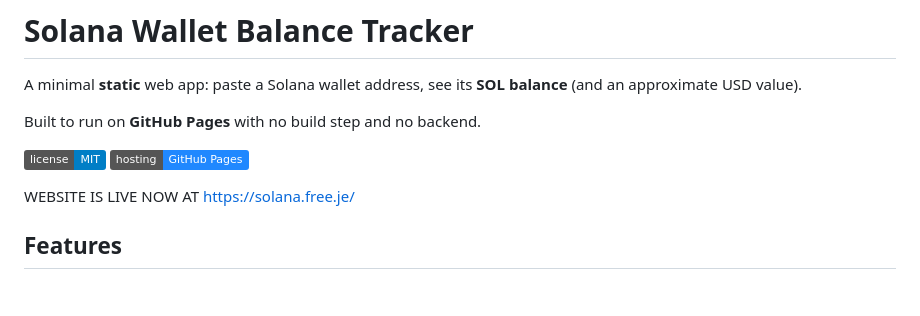
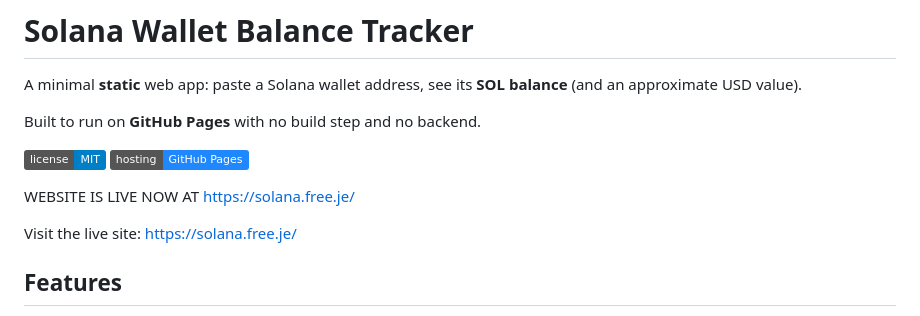
Before and after one commit to jimskin03/SolanaTracker, a Markdown page: README.md, the part around the change. GitHub-like rendering; badges without logos; blank space fills up the shorter version.

Commit message:
Update README to add live site link (preserve manual details)

```diff
--- a/README.md
+++ b/README.md
@@ -9,6 +9,8 @@ Built to run on **GitHub Pages** with no build step and no backend.
 
 WEBSITE IS LIVE NOW AT
 https://solana.free.je/
+
+Visit the live site: [https://solana.free.je/](https://solana.free.je/)
 
 ## Features
 
```
